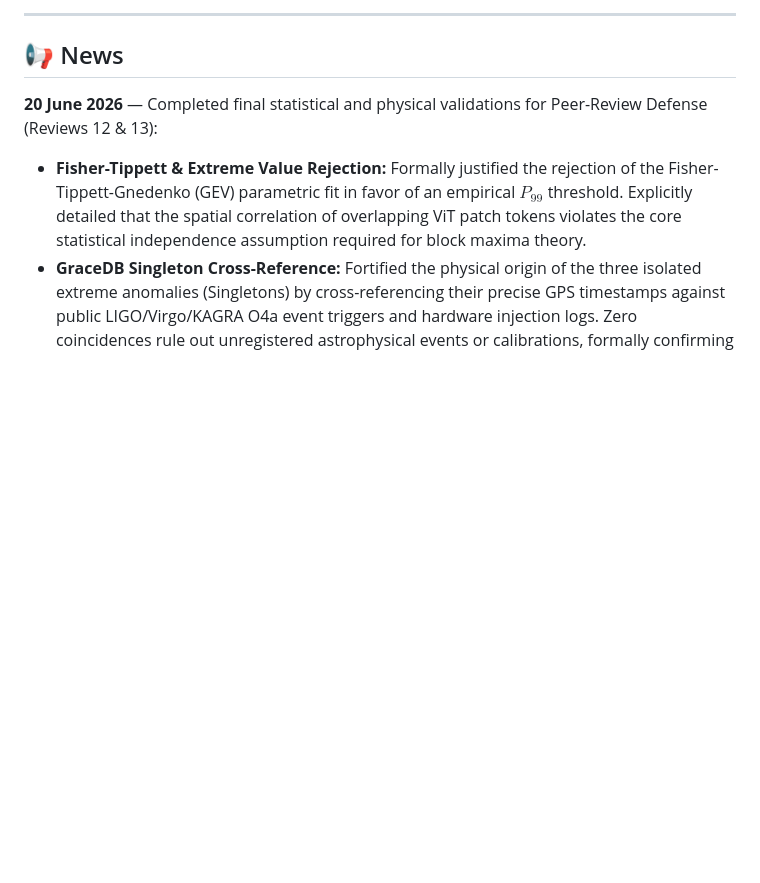
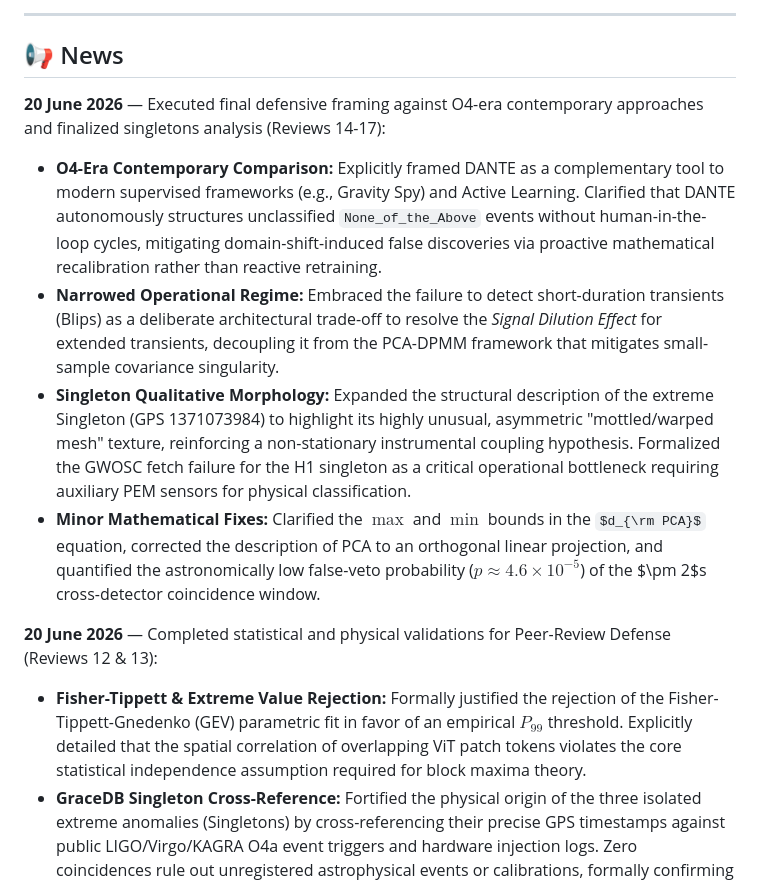
Before and after one commit to lucacirfeta/dante-gravi-signal-ml, a Markdown page: README.md, the part around the change. Drawn GitHub-style; some formulas as TeX source; blank space fills up the shorter version.

Commit message:
docs: update project documentation with final O4-era defensive framing, Singleton morphological analysis, and mathematical refinements for peer-review defense

```diff
--- a/README.md
+++ b/README.md
@@ -18,7 +18,13 @@
 
 ## 📢 News
 
-**20 June 2026** — Completed final statistical and physical validations for Peer-Review Defense (Reviews 12 & 13):
+**20 June 2026** — Executed final defensive framing against O4-era contemporary approaches and finalized singletons analysis (Reviews 14-17):
+- **O4-Era Contemporary Comparison:** Explicitly framed DANTE as a complementary tool to modern supervised frameworks (e.g., Gravity Spy) and Active Learning. Clarified that DANTE autonomously structures unclassified `None_of_the_Above` events without human-in-the-loop cycles, mitigating domain-shift-induced false discoveries via proactive mathematical recalibration rather than reactive retraining.
+- **Narrowed Operational Regime:** Embraced the failure to detect short-duration transients (Blips) as a deliberate architectural trade-off to resolve the *Signal Dilution Effect* for extended transients, decoupling it from the PCA-DPMM framework that mitigates small-sample covariance singularity.
+- **Singleton Qualitative Morphology:** Expanded the structural description of the extreme Singleton (GPS 1371073984) to highlight its highly unusual, asymmetric "mottled/warped mesh" texture, reinforcing a non-stationary instrumental coupling hypothesis. Formalized the GWOSC fetch failure for the H1 singleton as a critical operational bottleneck requiring auxiliary PEM sensors for physical classification.
+- **Minor Mathematical Fixes:** Clarified the $\max$ and $\min$ bounds in the $d_{\rm PCA}$ equation, corrected the description of PCA to an orthogonal linear projection, and quantified the astronomically low false-veto probability ($p \approx 4.6 \times 10^{-5}$) of the $\pm 2$s cross-detector coincidence window.
+
+**20 June 2026** — Completed statistical and physical validations for Peer-Review Defense (Reviews 12 & 13):
 - **Fisher-Tippett & Extreme Value Rejection:** Formally justified the rejection of the Fisher-Tippett-Gnedenko (GEV) parametric fit in favor of an empirical $P_{99}$ threshold. Explicitly detailed that the spatial correlation of overlapping ViT patch tokens violates the core statistical independence assumption required for block maxima theory.
 - **GraceDB Singleton Cross-Reference:** Fortified the physical origin of the three isolated extreme anomalies (Singletons) by cross-referencing their precise GPS timestamps against public LIGO/Virgo/KAGRA O4a event triggers and hardware injection logs. Zero coincidences rule out unregistered astrophysical events or calibrations, formally confirming them as pure unmodeled instrumental artifacts.
 - **Dimensionality Floor Logic:** Addressed concerns regarding the adaptive PCA dimensionality formula, clarifying that enforcing a minimum floor ($d_{\rm PCA} \ge d_{90\%}$) for small populations intentionally retains $\gg 90\%$ (often 100%) of sample variance to prevent spatial collapse and DPMM singularity.
```
Also changed, not shown: RESULTS.md (+1 -1 lines).
